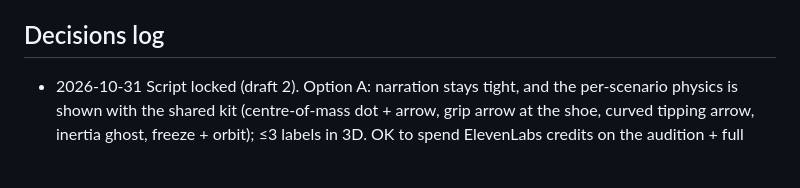
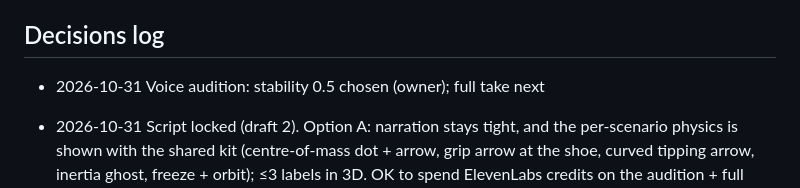
Before and after one commit to prashanth4614/Claude-Cloud-Code, a Markdown page: shorts/train_step_off/production.md, the part around the change. GitHub-like rendering; blank space fills up the shorter version.

Commit message:
Train step-off G4: owner picked stability 0.5
Co-Authored-By: Claude Opus 5.5 <noreply@anthropic.com>
Claude-Session: https://claude.ai/code/session_016JQPFXon4Ud8Vkr6RemHBH

```diff
--- a/shorts/train_step_off/production.md
+++ b/shorts/train_step_off/production.md
@@ -36,6 +36,8 @@ owner approves (record the date). Changing a locked item reopens its gate.
 
 ## Decisions log
 
+- 2026-10-31 Voice audition: stability 0.5 chosen (owner); full take next
+
 - 2026-10-31 Script locked (draft 2). Option A: narration stays tight, and the per-scenario physics is shown with the shared kit (centre-of-mass dot + arrow, grip arrow at the shoe, curved tipping arrow, inertia ghost, freeze + orbit); ≤3 labels in 3D. OK to spend ElevenLabs credits on the audition + full take (owner)
 
 - 2026-10-31 Meshy shelved; beat outline approved, go to the next step (owner)
```
